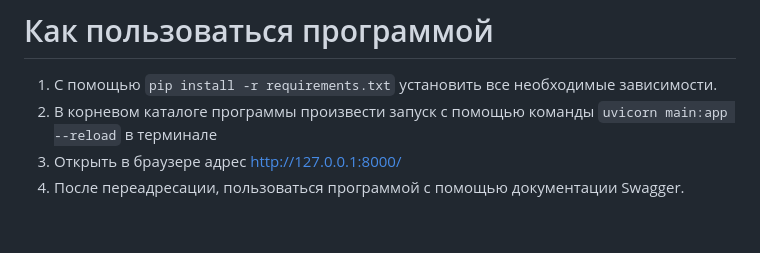
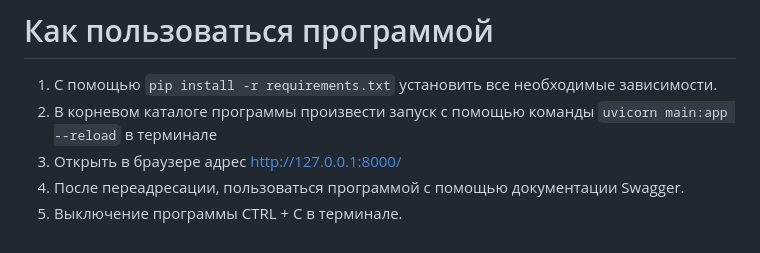
Before and after one commit to It-Makes-No-Sense/Flask_and_FastAPI_test_project, a Markdown page: HW/HW6/Readme.md, the part around the change. Rendered like a GitHub page.

```diff
--- a/HW/HW6/Readme.md
+++ b/HW/HW6/Readme.md
@@ -29,3 +29,4 @@
 2. В корневом каталоге программы произвести запуск с помощью команды `uvicorn main:app --reload` в терминале
 3. Открыть в браузере адрес http://127.0.0.1:8000/
 4. После переадресации, пользоваться программой с помощью документации Swagger.
+5. Выключение программы CTRL + C в терминале.
```
